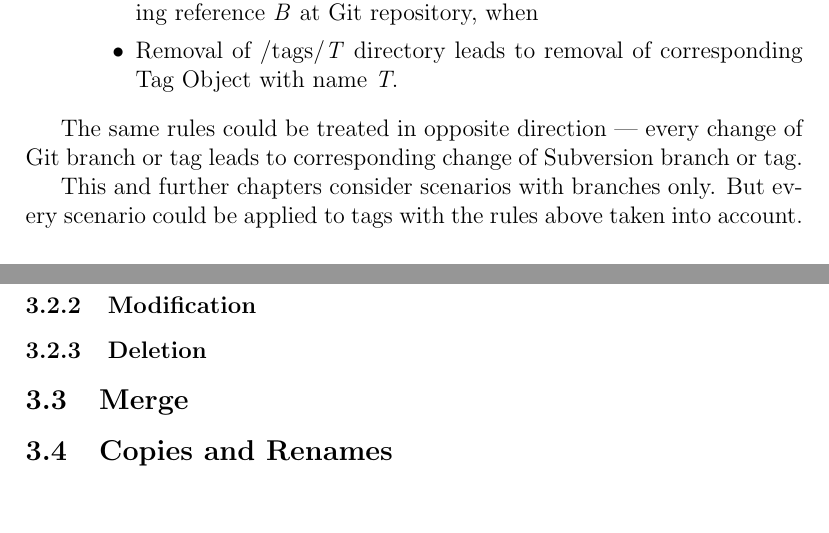
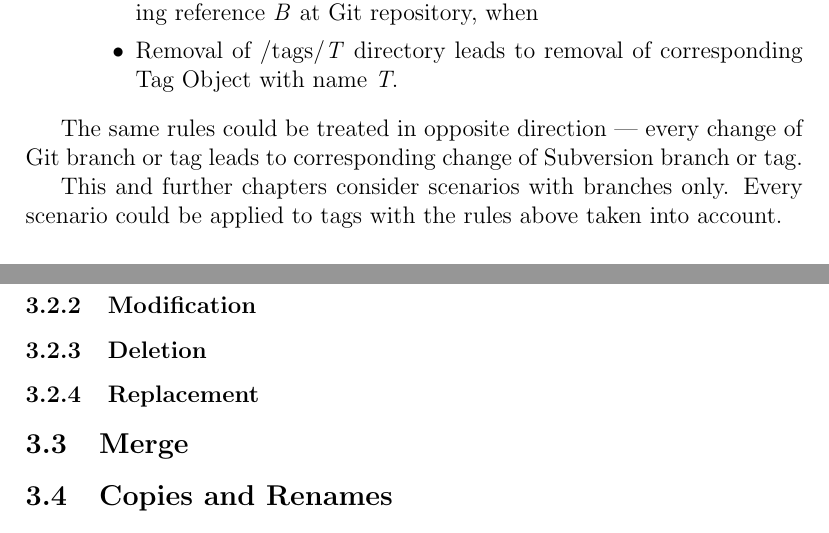
Before and after one commit to vs/octortus, a LaTeX document (draft.tex, which reads tex/concepts_branches_and_tags.tex): two parts of pages 16 and 19 of 19, joined at a grey line, cut so that both start at the same text, the shorter picture padded with empty space. Compiled offline with pdfLaTeX.

Commit message:
Branches and Tags section updated.

```diff
--- a/tex/concepts_branches_and_tags.tex
+++ b/tex/concepts_branches_and_tags.tex
@@ -22,7 +22,7 @@ Technically Subversion does not introduce separate concepts for branches and tag
 
 The same rules could be treated in opposite direction --- every change of Git branch or tag leads to corresponding change of Subversion branch or tag.
 
-This and further chapters consider scenarios with branches only. But every scenario could be applied to tags with the rules above taken into account.
+This and further chapters consider scenarios with branches only. Every scenario could be applied to tags with the rules above taken into account.
 
 \subsubsection{Creation}
 
@@ -73,9 +73,11 @@ Branches also could be created with no history. This kind of translation depicte
 \renewcommand{\figurename}{Diagram}
 \includegraphics[width=\linewidth]{img/diagrams/branch_creation_no_history_git_to_svn.pdf}
 \caption{Subversion branch addition being translated to Git branch creation.}
-\label{branch_creation_no_history_svn_to_git}
+\label{branch_creation_no_history_git_to_svn}
 \end{figure}
 
 \subsubsection{Modification}
 
 \subsubsection{Deletion}
+
+\subsubsection{Replacement}
```
Also changed, not shown: tex/concepts_branches_and_tags.tex (2 more changed lines).
